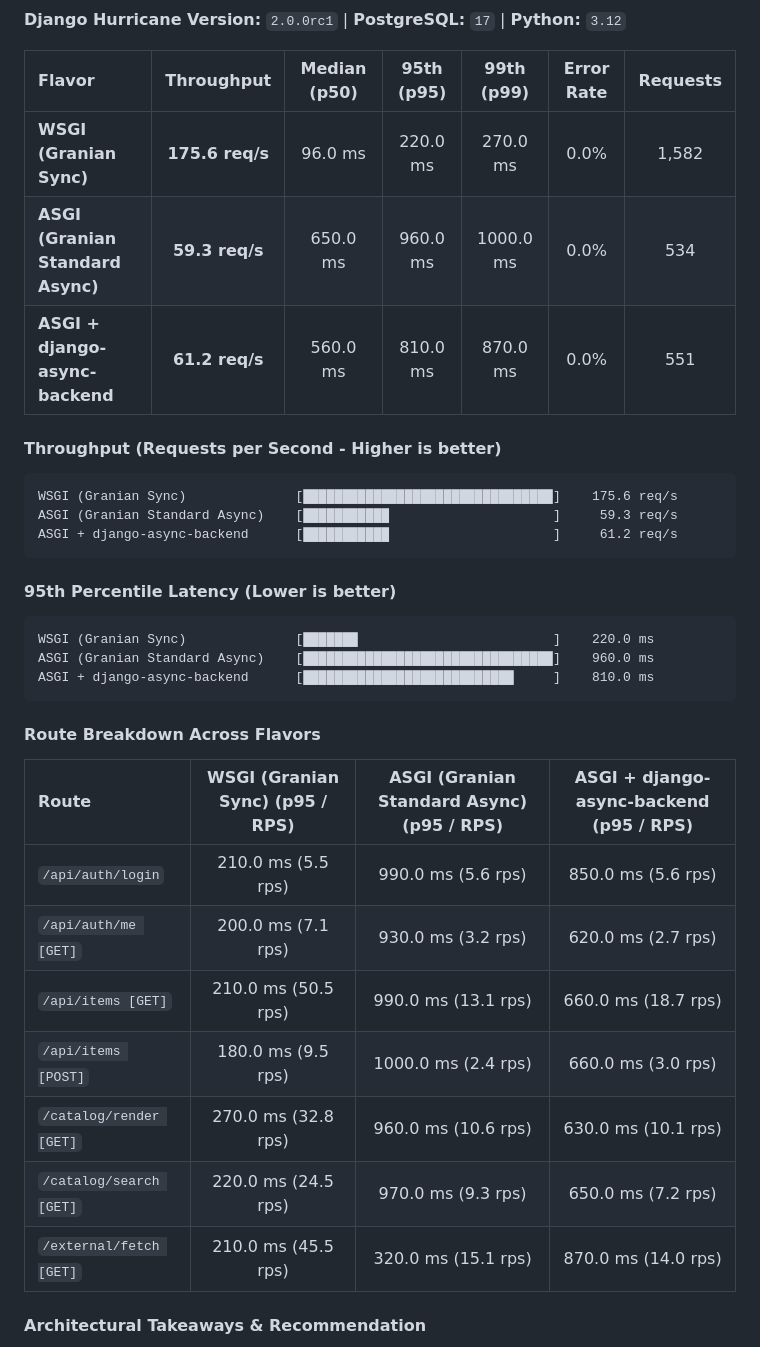
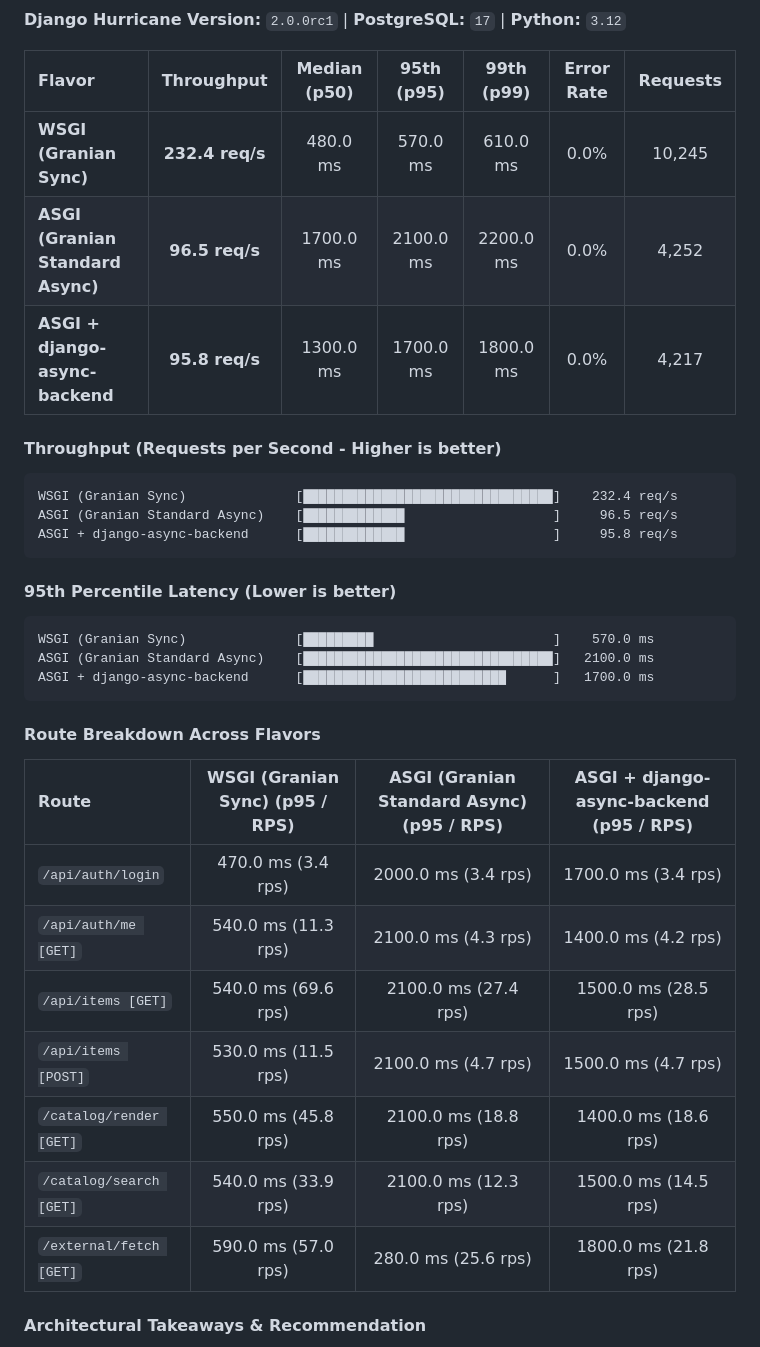
Before and after one commit to django-hurricane/django-hurricane-bench, a Markdown page: README.md, the part around one of its changes. Drawn GitHub-style.

Commit message:
docs(bench): update benchmark results for django-hurricane==2.0.0rc1 [skip ci]

````diff
--- a/README.md
+++ b/README.md
@@ -107,34 +107,34 @@ The GitHub Actions runner executes each flavor sequentially, writes artifact rep
 
 | Flavor | Throughput | Median (p50) | 95th (p95) | 99th (p99) | Error Rate | Requests |
 | :--- | :---: | :---: | :---: | :---: | :---: | :---: |
-| **WSGI (Granian Sync)** | **175.6 req/s** | 96.0 ms | 220.0 ms | 270.0 ms | 0.0% | 1,582 |
-| **ASGI (Granian Standard Async)** | **59.3 req/s** | 650.0 ms | 960.0 ms | 1000.0 ms | 0.0% | 534 |
-| **ASGI + django-async-backend** | **61.2 req/s** | 560.0 ms | 810.0 ms | 870.0 ms | 0.0% | 551 |
+| **WSGI (Granian Sync)** | **232.4 req/s** | 480.0 ms | 570.0 ms | 610.0 ms | 0.0% | 10,245 |
+| **ASGI (Granian Standard Async)** | **96.5 req/s** | 1700.0 ms | 2100.0 ms | 2200.0 ms | 0.0% | 4,252 |
+| **ASGI + django-async-backend** | **95.8 req/s** | 1300.0 ms | 1700.0 ms | 1800.0 ms | 0.0% | 4,217 |
 
 #### Throughput (Requests per Second - Higher is better)
 ```text
-WSGI (Granian Sync)              [████████████████████████████████]    175.6 req/s
-ASGI (Granian Standard Async)    [███████████                     ]     59.3 req/s
-ASGI + django-async-backend      [███████████                     ]     61.2 req/s
+WSGI (Granian Sync)              [████████████████████████████████]    232.4 req/s
+ASGI (Granian Standard Async)    [█████████████                   ]     96.5 req/s
+ASGI + django-async-backend      [█████████████                   ]     95.8 req/s
 ```
 
 #### 95th Percentile Latency (Lower is better)
 ```text
-WSGI (Granian Sync)              [███████                         ]    220.0 ms
-ASGI (Granian Standard Async)    [████████████████████████████████]    960.0 ms
-ASGI + django-async-backend      [███████████████████████████     ]    810.0 ms
+WSGI (Granian Sync)              [█████████                       ]    570.0 ms
+ASGI (Granian Standard Async)    [████████████████████████████████]   2100.0 ms
+ASGI + django-async-backend      [██████████████████████████      ]   1700.0 ms
 ```
 
 #### Route Breakdown Across Flavors
 | Route | WSGI (Granian Sync) (p95 / RPS) | ASGI (Granian Standard Async) (p95 / RPS) | ASGI + django-async-backend (p95 / RPS) |
 | :--- | :---: | :---: | :---: |
-| `/api/auth/login` | 210.0 ms (5.5 rps) | 990.0 ms (5.6 rps) | 850.0 ms (5.6 rps) |
-| `/api/auth/me [GET]` | 200.0 ms (7.1 rps) | 930.0 ms (3.2 rps) | 620.0 ms (2.7 rps) |
-| `/api/items [GET]` | 210.0 ms (50.5 rps) | 990.0 ms (13.1 rps) | 660.0 ms (18.7 rps) |
-| `/api/items [POST]` | 180.0 ms (9.5 rps) | 1000.0 ms (2.4 rps) | 660.0 ms (3.0 rps) |
-| `/catalog/render [GET]` | 270.0 ms (32.8 rps) | 960.0 ms (10.6 rps) | 630.0 ms (10.1 rps) |
-| `/catalog/search [GET]` | 220.0 ms (24.5 rps) | 970.0 ms (9.3 rps) | 650.0 ms (7.2 rps) |
-| `/external/fetch [GET]` | 210.0 ms (45.5 rps) | 320.0 ms (15.1 rps) | 870.0 ms (14.0 rps) |
+| `/api/auth/login` | 470.0 ms (3.4 rps) | 2000.0 ms (3.4 rps) | 1700.0 ms (3.4 rps) |
+| `/api/auth/me [GET]` | 540.0 ms (11.3 rps) | 2100.0 ms (4.3 rps) | 1400.0 ms (4.2 rps) |
+| `/api/items [GET]` | 540.0 ms (69.6 rps) | 2100.0 ms (27.4 rps) | 1500.0 ms (28.5 rps) |
+| `/api/items [POST]` | 530.0 ms (11.5 rps) | 2100.0 ms (4.7 rps) | 1500.0 ms (4.7 rps) |
+| `/catalog/render [GET]` | 550.0 ms (45.8 rps) | 2100.0 ms (18.8 rps) | 1400.0 ms (18.6 rps) |
+| `/catalog/search [GET]` | 540.0 ms (33.9 rps) | 2100.0 ms (12.3 rps) | 1500.0 ms (14.5 rps) |
+| `/external/fetch [GET]` | 590.0 ms (57.0 rps) | 280.0 ms (25.6 rps) | 1800.0 ms (21.8 rps) |
 
 #### Architectural Takeaways & Recommendation
 - **WSGI (Granian Sync)**: Excels on deterministic, CPU-bound workloads (like pure template rendering) but suffers severely when external dependencies (like third-party APIs or slow microservices) block worker threads, causing queue buildup.
````
Also changed, not shown: other parts of README.md (+1 -1 lines).
